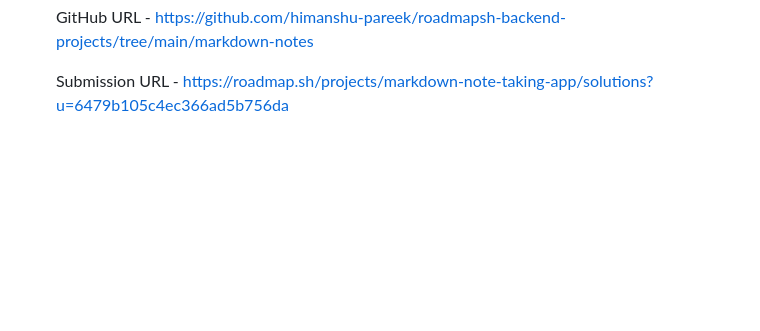
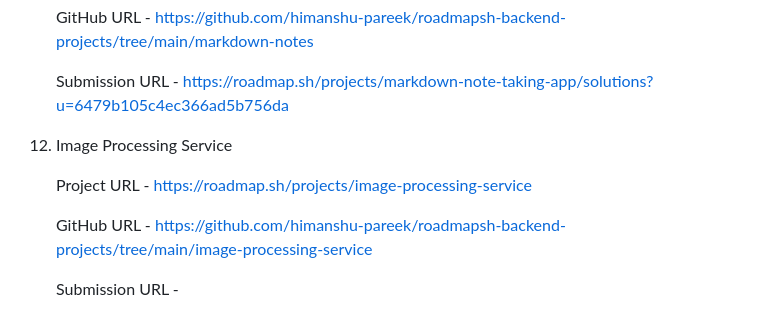
Before and after one commit to himanshu-pareek/roadmapsh-backend-projects, a Markdown page: README.md, the part around the change. GitHub-like rendering; blank space fills up the shorter version.

```diff
--- a/README.md
+++ b/README.md
@@ -86,3 +86,11 @@ Please find below list of projects
     GitHub URL - https://github.com/himanshu-pareek/roadmapsh-backend-projects/tree/main/markdown-notes
 
     Submission URL - https://roadmap.sh/projects/markdown-note-taking-app/solutions?u=6479b105c4ec366ad5b756da
+
+12. Image Processing Service
+
+    Project URL - https://roadmap.sh/projects/image-processing-service
+
+    GitHub URL - https://github.com/himanshu-pareek/roadmapsh-backend-projects/tree/main/image-processing-service
+
+    Submission URL -
```
Also changed, not shown: image-processing-service/README.md (added, +95 -0 lines).
